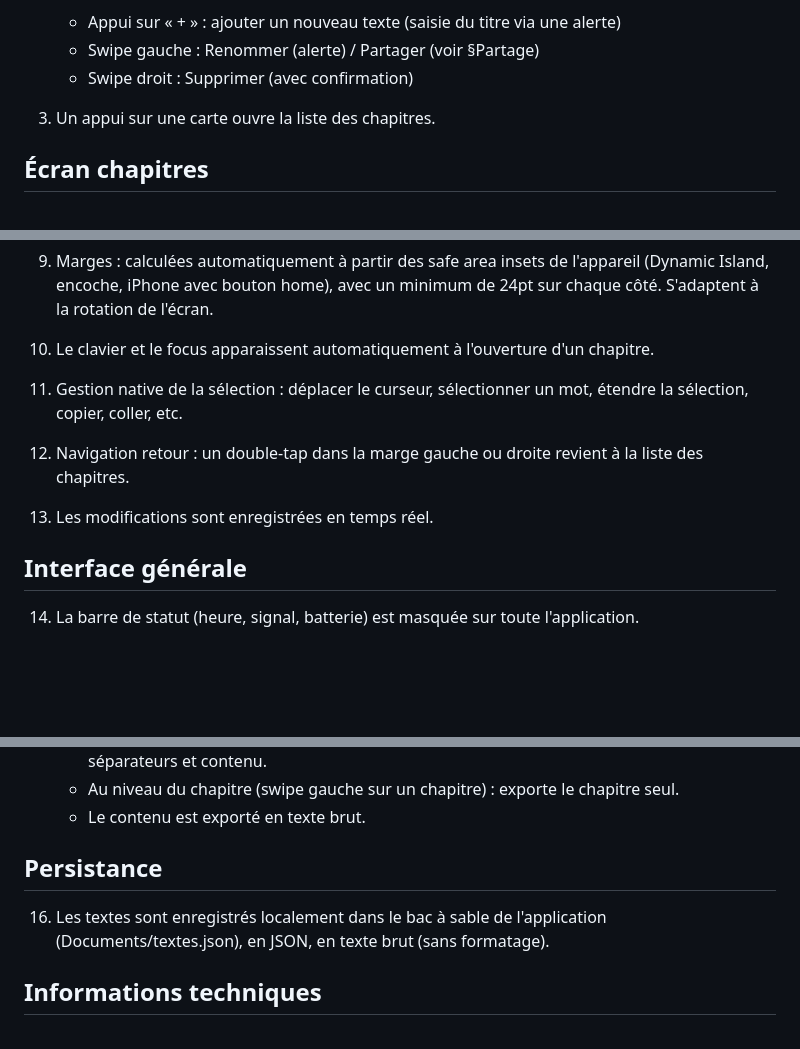
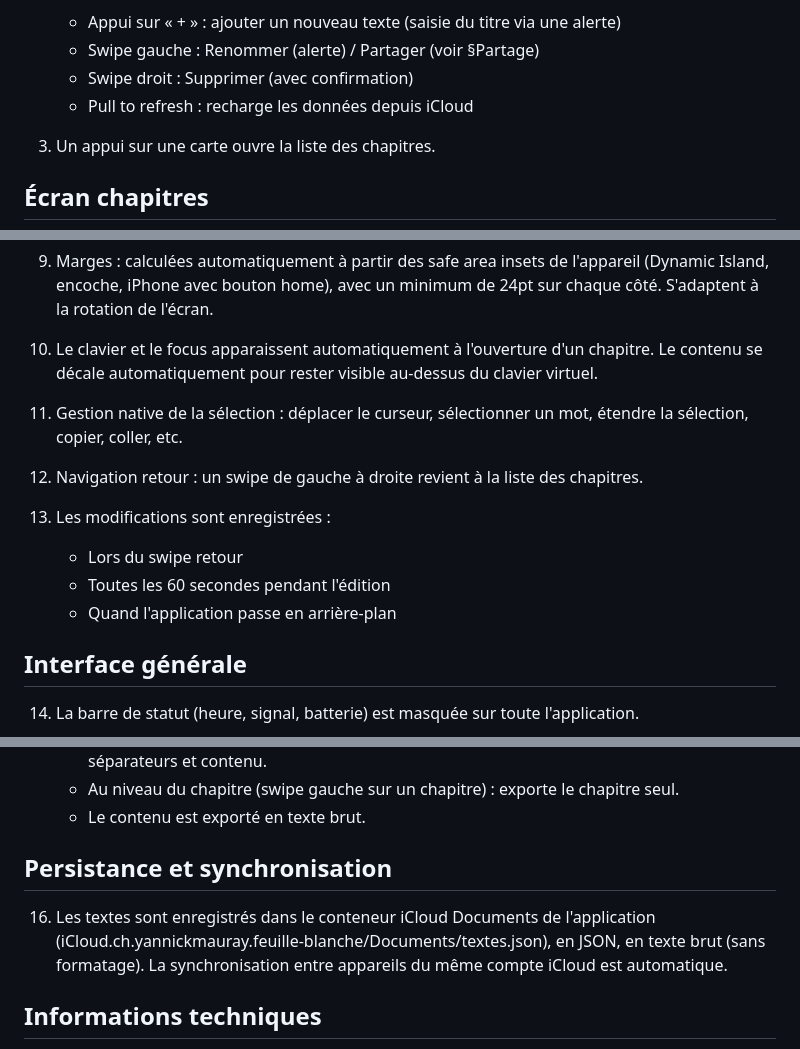
Before and after one commit to ymauray/FeuilleBlanche, a Markdown page: SPECS.md, 3 parts joined by grey strips. Rendered like a GitHub page; blank space fills up the shorter version.

```diff
--- a/SPECS.md
+++ b/SPECS.md
@@ -17,6 +17,7 @@ Application iOS d'écriture sans distraction.
     - Appui sur « + » : ajouter un nouveau texte (saisie du titre via une alerte)
     - Swipe gauche : Renommer (alerte) / Partager (voir §Partage)
     - Swipe droit : Supprimer (avec confirmation)
+    - Pull to refresh : recharge les données depuis iCloud
 
 3. Un appui sur une carte ouvre la liste des chapitres.
 
@@ -54,14 +56,17 @@ Application iOS d'écriture sans distraction.
    chaque côté. S'adaptent à la rotation de l'écran.
 
 10. Le clavier et le focus apparaissent automatiquement à l'ouverture d'un chapitre.
+    Le contenu se décale automatiquement pour rester visible au-dessus du clavier virtuel.
 
 11. Gestion native de la sélection : déplacer le curseur, sélectionner un mot,
     étendre la sélection, copier, coller, etc.
 
-12. Navigation retour : un double-tap dans la marge gauche ou droite revient
-    à la liste des chapitres.
+12. Navigation retour : un swipe de gauche à droite revient à la liste des chapitres.
 
-13. Les modifications sont enregistrées en temps réel.
+13. Les modifications sont enregistrées :
+    - Lors du swipe retour
+    - Toutes les 60 secondes pendant l'édition
+    - Quand l'application passe en arrière-plan
 
 
 Interface générale
@@ -81,11 +86,13 @@ Partage
     - Le contenu est exporté en texte brut.
 
 
-Persistance
------------
+Persistance et synchronisation
+-------------------------------
 
-16. Les textes sont enregistrés localement dans le bac à sable de l'application
-    (Documents/textes.json), en JSON, en texte brut (sans formatage).
+16. Les textes sont enregistrés dans le conteneur iCloud Documents de l'application
+    (iCloud.ch.yannickmauray.feuille-blanche/Documents/textes.json), en JSON, en
+    texte brut (sans formatage). La synchronisation entre appareils du même compte
+    iCloud est automatique.
 
 
 Informations techniques
```
Also changed, not shown: other parts of SPECS.md (+1 -0 lines), ARCHITECTURE.md (+46 -25 lines).
